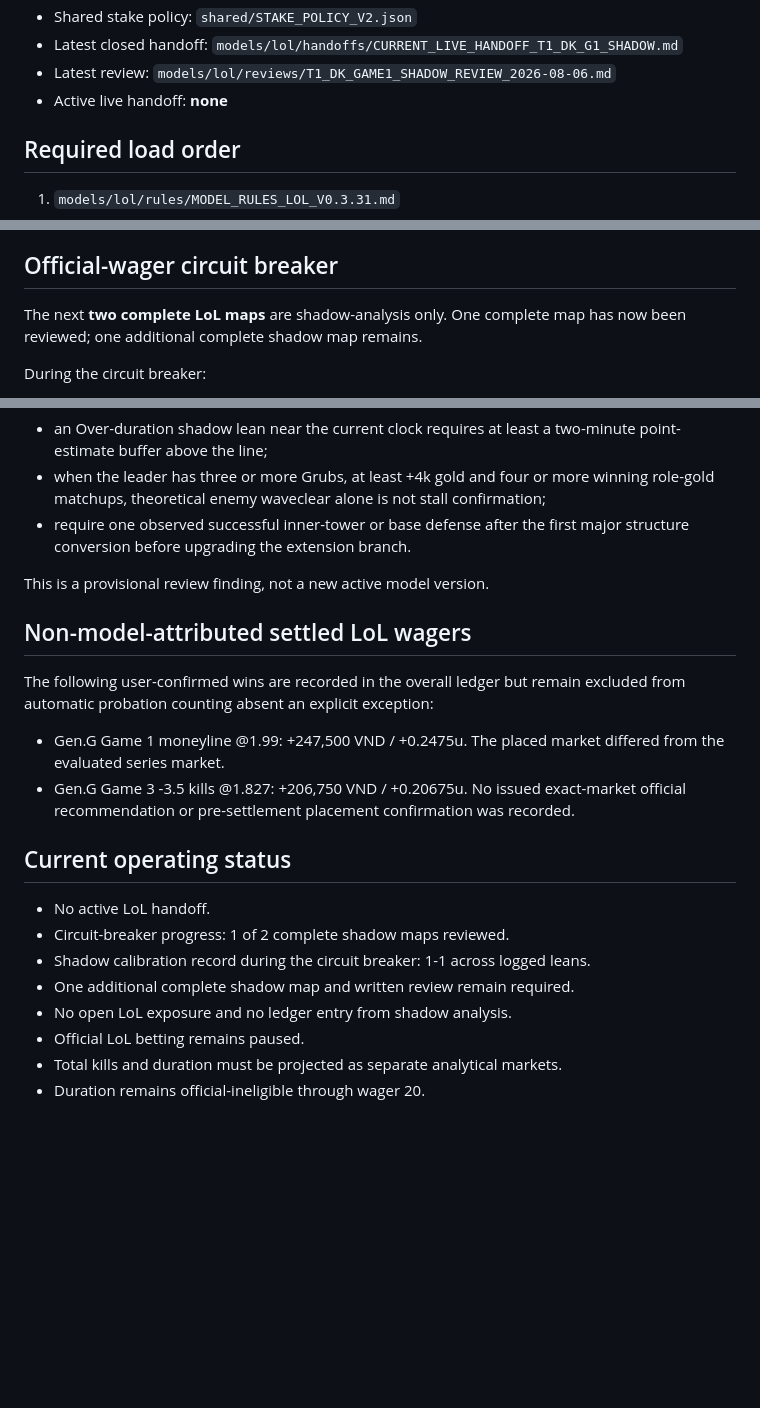
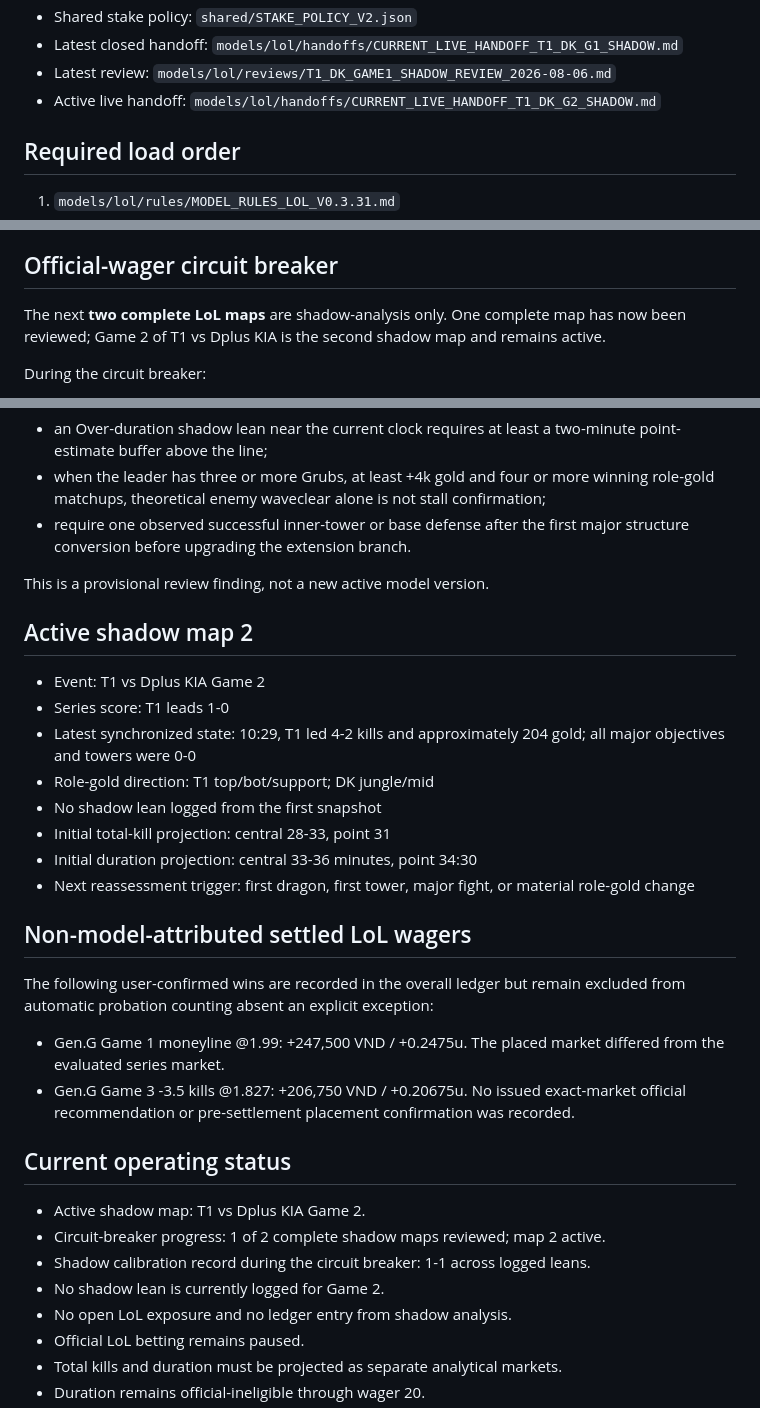
Before and after one commit to acchtt/BetTracker, a Markdown page: models/lol/CURRENT_MODEL.md, 3 parts joined by grey strips. GitHub-like rendering; blank space fills up the shorter version.

Commit message:
Point LoL model to T1 DK Game 2 shadow handoff

```diff
--- a/models/lol/CURRENT_MODEL.md
+++ b/models/lol/CURRENT_MODEL.md
@@ -14,7 +14,7 @@
 - Shared stake policy: `shared/STAKE_POLICY_V2.json`
 - Latest closed handoff: `models/lol/handoffs/CURRENT_LIVE_HANDOFF_T1_DK_G1_SHADOW.md`
 - Latest review: `models/lol/reviews/T1_DK_GAME1_SHADOW_REVIEW_2026-08-06.md`
-- Active live handoff: **none**
+- Active live handoff: `models/lol/handoffs/CURRENT_LIVE_HANDOFF_T1_DK_G2_SHADOW.md`
 
 ## Required load order
 
@@ -73,7 +73,7 @@ Do not search the repository root for LoL rules. Historical versions and reviews
 
 ## Official-wager circuit breaker
 
-The next **two complete LoL maps** are shadow-analysis only. One complete map has now been reviewed; one additional complete shadow map remains.
+The next **two complete LoL maps** are shadow-analysis only. One complete map has now been reviewed; Game 2 of T1 vs Dplus KIA is the second shadow map and remains active.
 
 During the circuit breaker:
 
@@ -105,6 +105,17 @@ Until shadow map 2 is reviewed:
 
 This is a provisional review finding, not a new active model version.
 
+## Active shadow map 2
+
+- Event: T1 vs Dplus KIA Game 2
+- Series score: T1 leads 1-0
+- Latest synchronized state: 10:29, T1 led 4-2 kills and approximately 204 gold; all major objectives and towers were 0-0
+- Role-gold direction: T1 top/bot/support; DK jungle/mid
+- No shadow lean logged from the first snapshot
+- Initial total-kill projection: central 28-33, point 31
+- Initial duration projection: central 33-36 minutes, point 34:30
+- Next reassessment trigger: first dragon, first tower, major fight, or material role-gold change
+
 ## Non-model-attributed settled LoL wagers
 
 The following user-confirmed wins are recorded in the overall ledger but remain excluded from automatic probation counting absent an explicit exception:
@@ -114,10 +125,10 @@ The following user-confirmed wins are recorded in the overall ledger but remain
 
 ## Current operating status
 
-- No active LoL handoff.
-- Circuit-breaker progress: 1 of 2 complete shadow maps reviewed.
+- Active shadow map: T1 vs Dplus KIA Game 2.
+- Circuit-breaker progress: 1 of 2 complete shadow maps reviewed; map 2 active.
 - Shadow calibration record during the circuit breaker: 1-1 across logged leans.
-- One additional complete shadow map and written review remain required.
+- No shadow lean is currently logged for Game 2.
 - No open LoL exposure and no ledger entry from shadow analysis.
 - Official LoL betting remains paused.
 - Total kills and duration must be projected as separate analytical markets.
```
